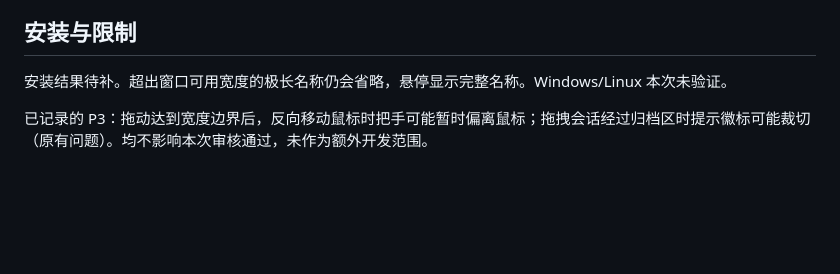
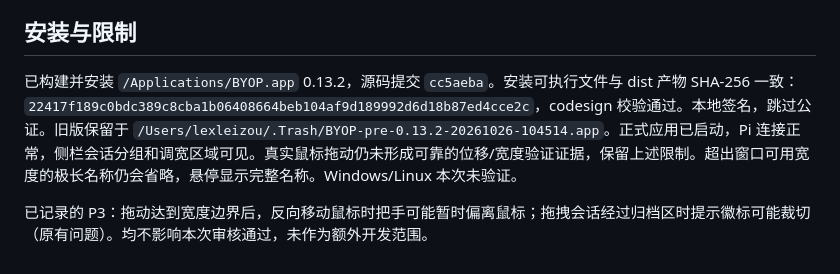
Before and after one commit to lexleizou/byop, a Markdown page: docs/P13b-validation.md, the part around the change. Drawn GitHub-style; blank space fills up the shorter version.

Commit message:
docs: record P13b install and verification limits

```diff
--- a/docs/P13b-validation.md
+++ b/docs/P13b-validation.md
@@ -38,6 +38,6 @@
 
 ## 安装与限制
 
-安装结果待补。超出窗口可用宽度的极长名称仍会省略，悬停显示完整名称。Windows/Linux 本次未验证。
+已构建并安装 `/Applications/BYOP.app` 0.13.2，源码提交 `cc5aeba`。安装可执行文件与 dist 产物 SHA-256 一致：`22417f189c0bdc389c8cba1b06408664beb104af9d189992d6d18b87ed4cce2c`，codesign 校验通过。本地签名，跳过公证。旧版保留于 `/Users/lexleizou/.Trash/BYOP-pre-0.13.2-20261026-104514.app`。正式应用已启动，Pi 连接正常，侧栏会话分组和调宽区域可见。真实鼠标拖动仍未形成可靠的位移/宽度验证证据，保留上述限制。超出窗口可用宽度的极长名称仍会省略，悬停显示完整名称。Windows/Linux 本次未验证。
 
 已记录的 P3：拖动达到宽度边界后，反向移动鼠标时把手可能暂时偏离鼠标；拖拽会话经过归档区时提示徽标可能裁切（原有问题）。均不影响本次审核通过，未作为额外开发范围。
```
